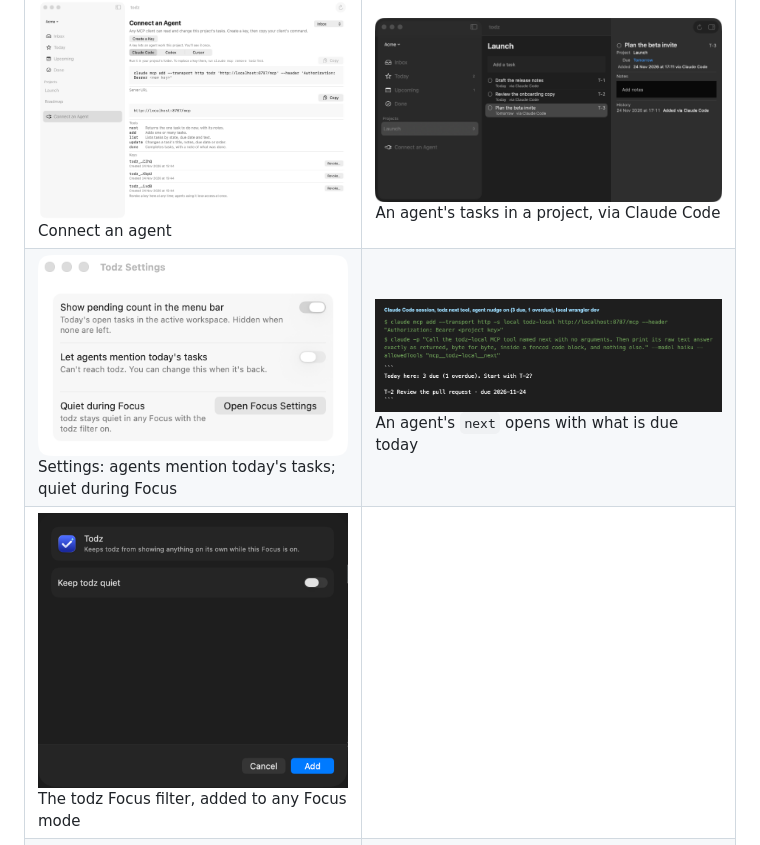
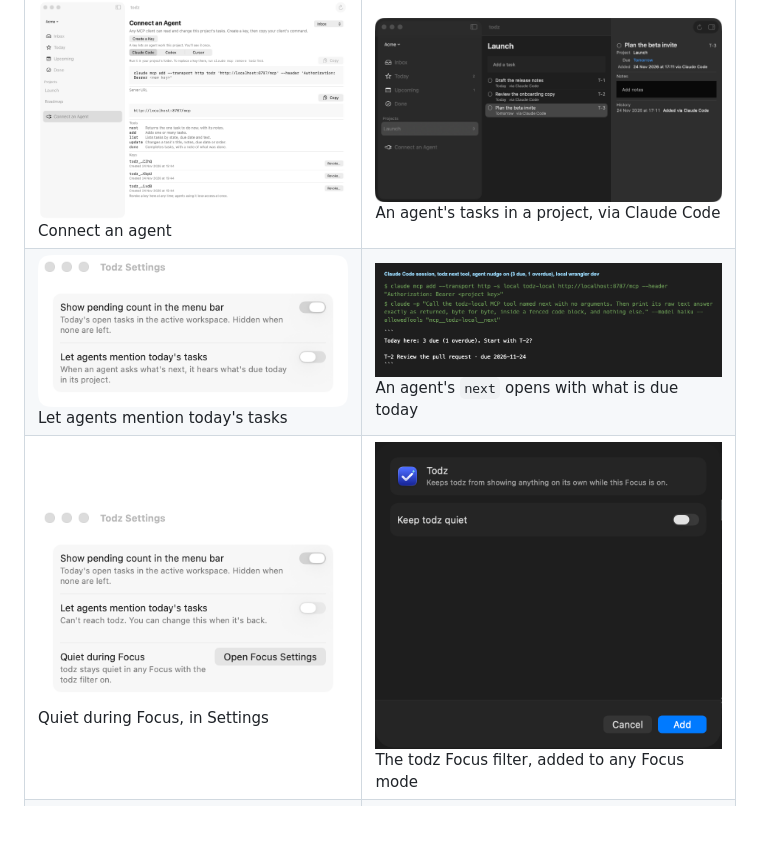
Before and after one commit to dhyegocalota/todz, a Markdown page: README.md, the part around the change. GitHub-like rendering; pictures changed too: docs/screenshots/agent-nudge/01-settings-light.png (added); blank space fills up the shorter version.

Commit message:
docs(focus-aware): keep agent-nudge's cited Settings shot and give focus-aware its own walk row
Co-Authored-By: Claude Opus 5.5 <noreply@anthropic.com>

```diff
--- a/README.md
+++ b/README.md
@@ -41,8 +41,8 @@ The approved design is in [docs/product](docs/product/); how each piece was buil
 | ![Today ring](docs/screenshots/widgets/01-today-ring.png)<br>Today ring (rendered) | ![Next up](docs/screenshots/widgets/02-next-up.png)<br>Next up (rendered) |
 | ![Medium Today list](docs/screenshots/widgets/03-medium-today.png)<br>Medium Today list (rendered) | ![Large Today list](docs/screenshots/widgets/04-large-today.png)<br>Large Today list (rendered) |
 | ![Connect an agent](docs/screenshots/connect-an-agent/01-key-screen.png)<br>Connect an agent | ![An agent's tasks in a project, via Claude Code](docs/screenshots/v1-walk/01-agent-tasks-in-a-project.png)<br>An agent's tasks in a project, via Claude Code |
-| ![Settings: agents may mention today's tasks, and todz stays quiet during Focus](docs/screenshots/focus-aware/01-settings-focus-row.png)<br>Settings: agents mention today's tasks; quiet during Focus | ![An agent's next opens with what is due today](docs/screenshots/agent-nudge/02-agent-next.png)<br>An agent's `next` opens with what is due today |
-| ![The todz Focus filter in System Settings](docs/screenshots/focus-aware/02-focus-filter-sheet.png)<br>The todz Focus filter, added to any Focus mode | |
+| ![Settings, with agents allowed to mention today's tasks](docs/screenshots/agent-nudge/01-settings-light.png)<br>Let agents mention today's tasks | ![An agent's next opens with what is due today](docs/screenshots/agent-nudge/02-agent-next.png)<br>An agent's `next` opens with what is due today |
+| ![Settings: todz stays quiet during a Focus with its filter](docs/screenshots/focus-aware/01-settings-focus-row.png)<br>Quiet during Focus, in Settings | ![The todz Focus filter in System Settings](docs/screenshots/focus-aware/02-focus-filter-sheet.png)<br>The todz Focus filter, added to any Focus mode |
 | ![The sign-in mail](docs/screenshots/transactional-email/01-sign-in-mail.png)<br>The sign-in mail | ![The welcome mail](docs/screenshots/transactional-email/02-welcome-mail.png)<br>The welcome mail |
 | ![todz.app, the landing with its waitlist form](docs/screenshots/landing/01-landing-light.png)<br>todz.app, the landing | ![todz.app on a phone, in dark](docs/screenshots/landing/02-landing-phone-dark.png)<br>todz.app on a phone, in dark |
 
```
Also changed, not shown: 1 other file.
